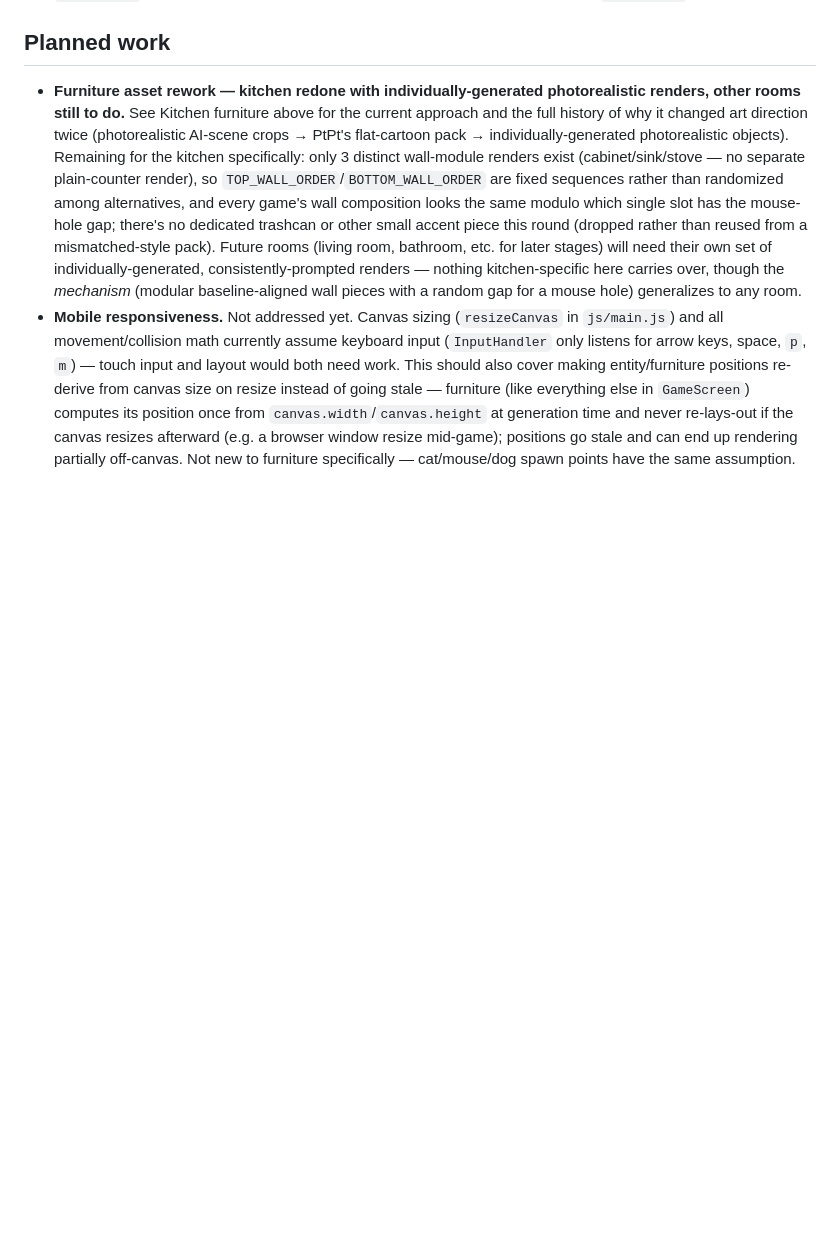
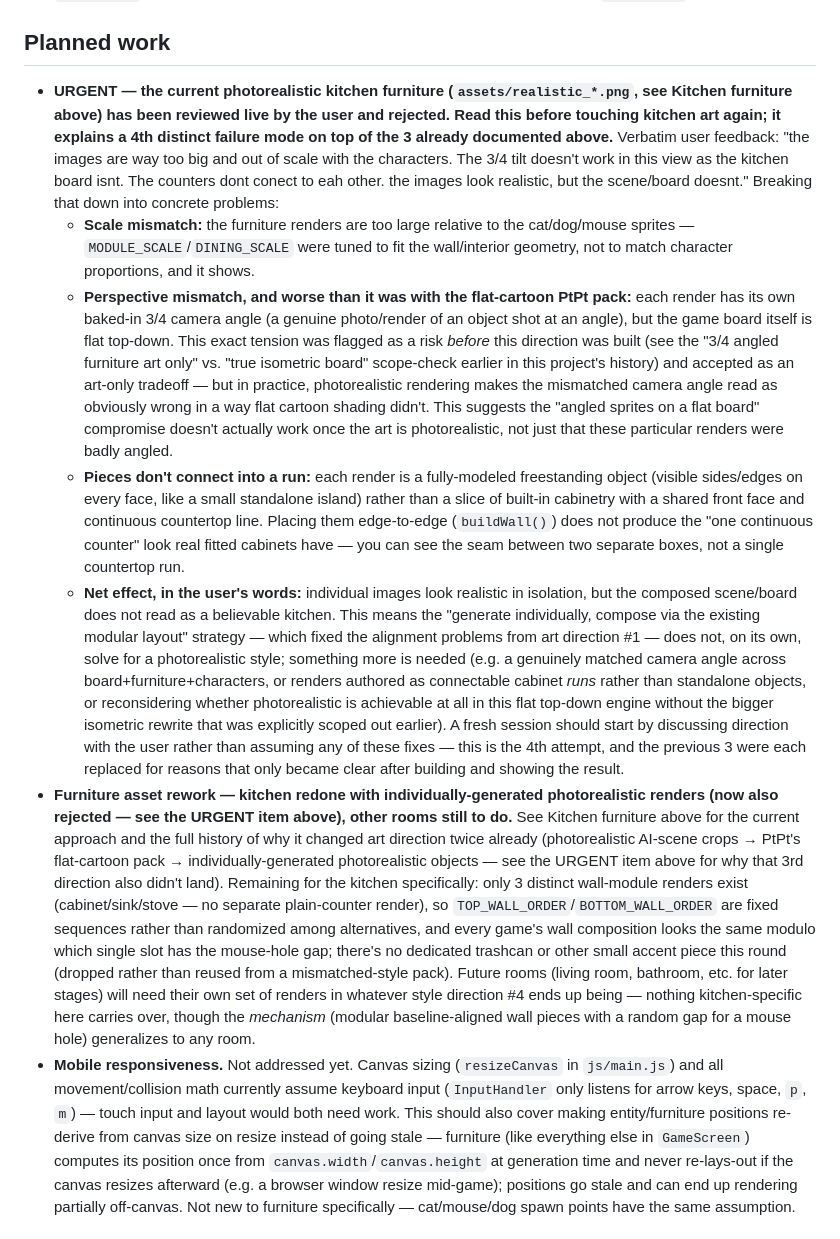
Before and after one commit to sprelewicz2441/kat_trap, a Markdown page: CLAUDE.md, the part around the change. GitHub-like rendering; blank space fills up the shorter version.

Commit message:
Update md file

```diff
--- a/CLAUDE.md
+++ b/CLAUDE.md
@@ -71,7 +71,12 @@ Layout, per reset:
 - `styles.css` exists but is currently empty — all styling is Tailwind utility classes in `index.html`.
 
 ## Planned work
-- **Furniture asset rework — kitchen redone with individually-generated photorealistic renders, other rooms still to do.** See Kitchen furniture above for the current approach and the full history of why it changed art direction twice (photorealistic AI-scene crops → PtPt's flat-cartoon pack → individually-generated photorealistic objects). Remaining for the kitchen specifically: only 3 distinct wall-module renders exist (cabinet/sink/stove — no separate plain-counter render), so `TOP_WALL_ORDER`/`BOTTOM_WALL_ORDER` are fixed sequences rather than randomized among alternatives, and every game's wall composition looks the same modulo which single slot has the mouse-hole gap; there's no dedicated trashcan or other small accent piece this round (dropped rather than reused from a mismatched-style pack). Future rooms (living room, bathroom, etc. for later stages) will need their own set of individually-generated, consistently-prompted renders — nothing kitchen-specific here carries over, though the *mechanism* (modular baseline-aligned wall pieces with a random gap for a mouse hole) generalizes to any room.
+- **URGENT — the current photorealistic kitchen furniture (`assets/realistic_*.png`, see Kitchen furniture above) has been reviewed live by the user and rejected. Read this before touching kitchen art again; it explains a 4th distinct failure mode on top of the 3 already documented above.** Verbatim user feedback: "the images are way too big and out of scale with the characters. The 3/4 tilt doesn't work in this view as the kitchen board isnt. The counters dont conect to eah other. the images look realistic, but the scene/board doesnt." Breaking that down into concrete problems:
+  - **Scale mismatch:** the furniture renders are too large relative to the cat/dog/mouse sprites — `MODULE_SCALE`/`DINING_SCALE` were tuned to fit the wall/interior geometry, not to match character proportions, and it shows.
+  - **Perspective mismatch, and worse than it was with the flat-cartoon PtPt pack:** each render has its own baked-in 3/4 camera angle (a genuine photo/render of an object shot at an angle), but the game board itself is flat top-down. This exact tension was flagged as a risk *before* this direction was built (see the "3/4 angled furniture art only" vs. "true isometric board" scope-check earlier in this project's history) and accepted as an art-only tradeoff — but in practice, photorealistic rendering makes the mismatched camera angle read as obviously wrong in a way flat cartoon shading didn't. This suggests the "angled sprites on a flat board" compromise doesn't actually work once the art is photorealistic, not just that these particular renders were badly angled.
+  - **Pieces don't connect into a run:** each render is a fully-modeled freestanding object (visible sides/edges on every face, like a small standalone island) rather than a slice of built-in cabinetry with a shared front face and continuous countertop line. Placing them edge-to-edge (`buildWall()`) does not produce the "one continuous counter" look real fitted cabinets have — you can see the seam between two separate boxes, not a single countertop run.
+  - **Net effect, in the user's words:** individual images look realistic in isolation, but the composed scene/board does not read as a believable kitchen. This means the "generate individually, compose via the existing modular layout" strategy — which fixed the alignment problems from art direction #1 — does not, on its own, solve for a photorealistic style; something more is needed (e.g. a genuinely matched camera angle across board+furniture+characters, or renders authored as connectable cabinet *runs* rather than standalone objects, or reconsidering whether photorealistic is achievable at all in this flat top-down engine without the bigger isometric rewrite that was explicitly scoped out earlier). A fresh session should start by discussing direction with the user rather than assuming any of these fixes — this is the 4th attempt, and the previous 3 were each replaced for reasons that only became clear after building and showing the result.
+- **Furniture asset rework — kitchen redone with individually-generated photorealistic renders (now also rejected — see the URGENT item above), other rooms still to do.** See Kitchen furniture above for the current approach and the full history of why it changed art direction twice already (photorealistic AI-scene crops → PtPt's flat-cartoon pack → individually-generated photorealistic objects — see the URGENT item above for why that 3rd direction also didn't land). Remaining for the kitchen specifically: only 3 distinct wall-module renders exist (cabinet/sink/stove — no separate plain-counter render), so `TOP_WALL_ORDER`/`BOTTOM_WALL_ORDER` are fixed sequences rather than randomized among alternatives, and every game's wall composition looks the same modulo which single slot has the mouse-hole gap; there's no dedicated trashcan or other small accent piece this round (dropped rather than reused from a mismatched-style pack). Future rooms (living room, bathroom, etc. for later stages) will need their own set of renders in whatever style direction #4 ends up being — nothing kitchen-specific here carries over, though the *mechanism* (modular baseline-aligned wall pieces with a random gap for a mouse hole) generalizes to any room.
 - **Mobile responsiveness.** Not addressed yet. Canvas sizing (`resizeCanvas` in `js/main.js`) and all movement/collision math currently assume keyboard input (`InputHandler` only listens for arrow keys, space, `p`, `m`) — touch input and layout would both need work. This should also cover making entity/furniture positions re-derive from canvas size on resize instead of going stale — furniture (like everything else in `GameScreen`) computes its position once from `canvas.width`/`canvas.height` at generation time and never re-lays-out if the canvas resizes afterward (e.g. a browser window resize mid-game); positions go stale and can end up rendering partially off-canvas. Not new to furniture specifically — cat/mouse/dog spawn points have the same assumption.
 
 ## When working in this repo
```
